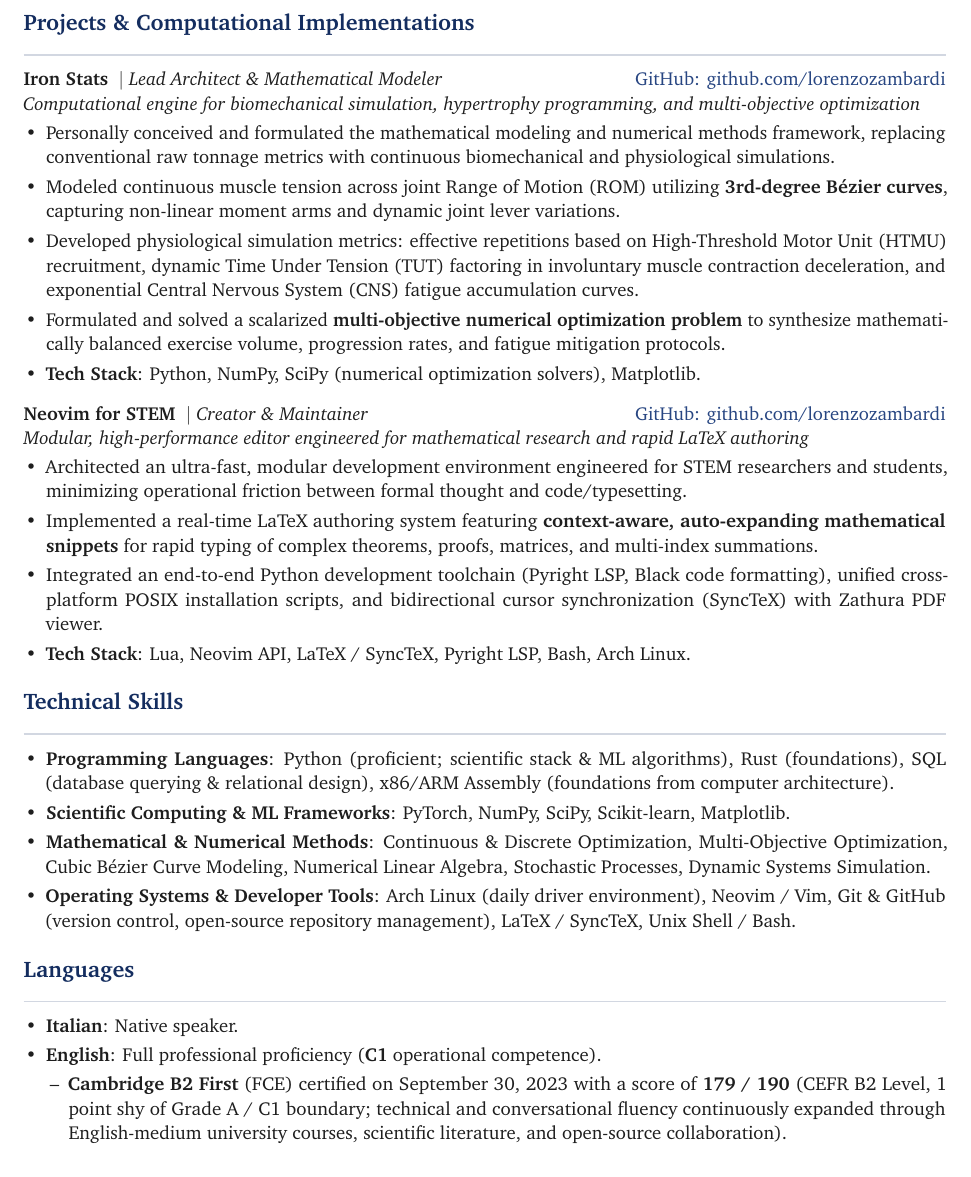
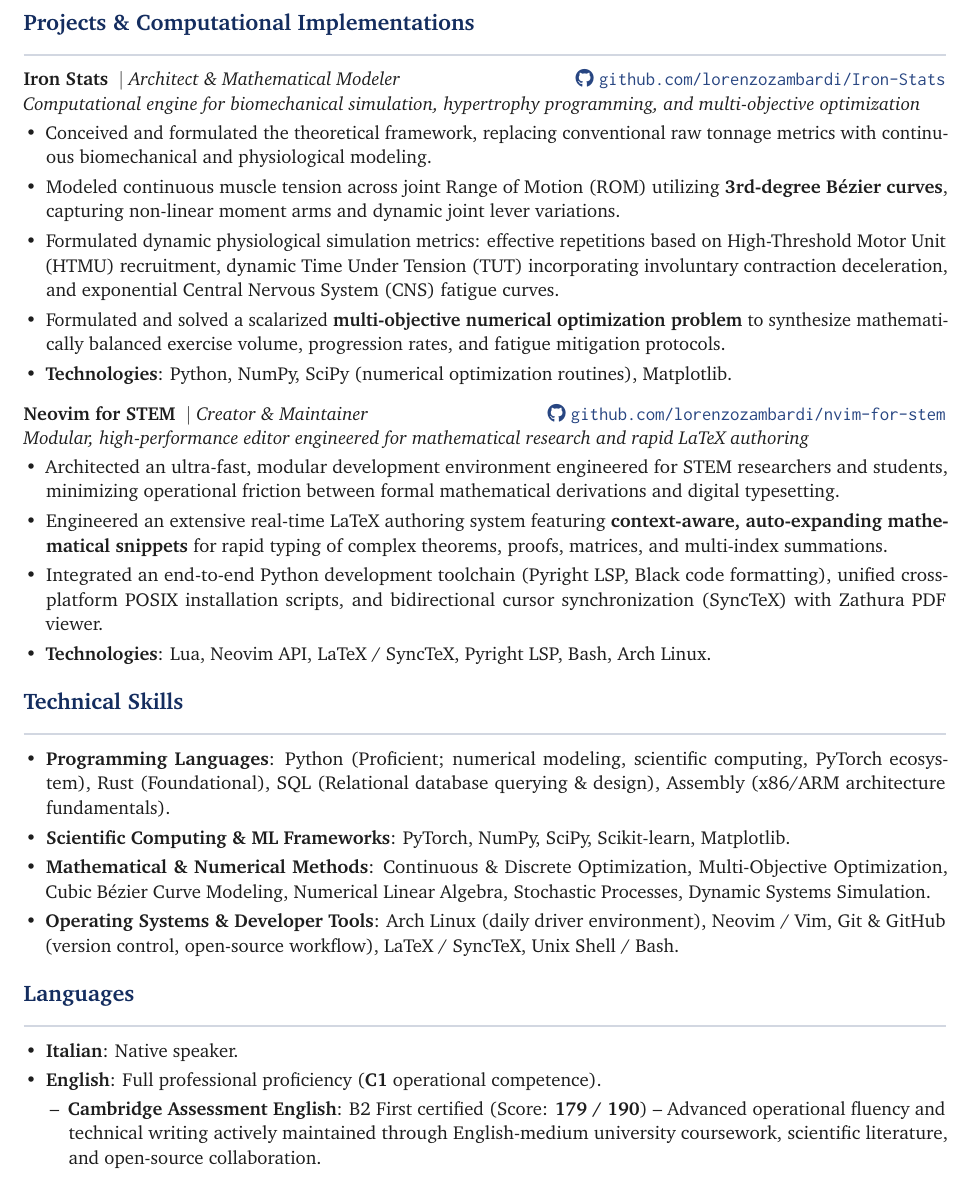
Before and after one commit to lorenzozambardi/lorenzozambardi.github.io, a LaTeX CV (CV/CurriculumLZ.tex): part of page 2 of 2, cut so that both start at the same text. Compiled offline with pdfLaTeX.

Commit message:
refactor(cv): refine formal terminology, direct repo links, and academic positioning

```diff
--- a/CV/CurriculumLZ.tex
+++ b/CV/CurriculumLZ.tex
@@ -3,7 +3,7 @@
 % --- Packages ---
 \usepackage[utf8]{inputenc}
 \usepackage[T1]{fontenc}
-\usepackage{charter} % Clean academic serif (matches the standard of Sapienza / ENS references)
+\usepackage{charter} % Formal academic serif matching top Sapienza/ENS reference standards
 \usepackage[scaled=0.92]{helvet}
 \usepackage{inconsolata}
 \usepackage{geometry}
@@ -142,25 +143,25 @@ Undergraduate student in Mathematical Sciences for Artificial Intelligence (SMIA
 \section{Projects \& Computational Implementations}
 
 \noindent
-\textbf{Iron Stats} \ $\vert$\ \textit{Lead Architect \& Mathematical Modeler} \hfill \href{https://github.com/lorenzozambardi}{GitHub: github.com/lorenzozambardi} \\
+\textbf{Iron Stats} \ $\vert$\ \textit{Architect \& Mathematical Modeler} \hfill \href{https://github.com/lorenzozambardi/Iron-Stats}{\faGithub\ \texttt{github.com/lorenzozambardi/Iron-Stats}} \\
 \textit{Computational engine for biomechanical simulation, hypertrophy programming, and multi-objective optimization}
 \begin{itemize}
-    \item Personally conceived and formulated the mathematical modeling and numerical methods framework, replacing conventional raw tonnage metrics with continuous biomechanical and physiological simulations.
+    \item Conceived and formulated the theoretical framework, replacing conventional raw tonnage metrics with continuous biomechanical and physiological modeling.
     \item Modeled continuous muscle tension across joint Range of Motion (ROM) utilizing \textbf{3rd-degree Bézier curves}, capturing non-linear moment arms and dynamic joint lever variations.
-    \item Developed physiological simulation metrics: effective repetitions based on High-Threshold Motor Unit (HTMU) recruitment, dynamic Time Under Tension (TUT) factoring in involuntary muscle contraction deceleration, and exponential Central Nervous System (CNS) fatigue accumulation curves.
+    \item Formulated dynamic physiological simulation metrics: effective repetitions based on High-Threshold Motor Unit (HTMU) recruitment, dynamic Time Under Tension (TUT) incorporating involuntary contraction deceleration, and exponential Central Nervous System (CNS) fatigue curves.
     \item Formulated and solved a scalarized \textbf{multi-objective numerical optimization problem} to synthesize mathematically balanced exercise volume, progression rates, and fatigue mitigation protocols.
-    \item \textbf{Tech Stack}: Python, NumPy, SciPy (numerical optimization solvers), Matplotlib.
+    \item \textbf{Technologies}: Python, NumPy, SciPy (numerical optimization routines), Matplotlib.
 \end{itemize}
 
 \vspace{6pt}
 \noindent
-\textbf{Neovim for STEM} \ $\vert$\ \textit{Creator \& Maintainer} \hfill \href{https://github.com/lorenzozambardi}{GitHub: github.com/lorenzozambardi} \\
+\textbf{Neovim for STEM} \ $\vert$\ \textit{Creator \& Maintainer} \hfill \href{https://github.com/lorenzozambardi/nvim-for-stem}{\faGithub\ \texttt{github.com/lorenzozambardi/nvim-for-stem}} \\
 \textit{Modular, high-performance editor engineered for mathematical research and rapid LaTeX authoring}
 \begin{itemize}
-    \item Architected an ultra-fast, modular development environment engineered for STEM researchers and students, minimizing operational friction between formal thought and code/typesetting.
-    \item Implemented a real-time LaTeX authoring system featuring \textbf{context-aware, auto-expanding mathematical snippets} for rapid typing of complex theorems, proofs, matrices, and multi-index summations.
+    \item Architected an ultra-fast, modular development environment engineered for STEM researchers and students, minimizing operational friction between formal mathematical derivations and digital typesetting.
+    \item Engineered an extensive real-time LaTeX authoring system featuring \textbf{context-aware, auto-expanding mathematical snippets} for rapid typing of complex theorems, proofs, matrices, and multi-index summations.
     \item Integrated an end-to-end Python development toolchain (Pyright LSP, Black code formatting), unified cross-platform POSIX installation scripts, and bidirectional cursor synchronization (SyncTeX) with Zathura PDF viewer.
-    \item \textbf{Tech Stack}: Lua, Neovim API, LaTeX / SyncTeX, Pyright LSP, Bash, Arch Linux.
+    \item \textbf{Technologies}: Lua, Neovim API, LaTeX / SyncTeX, Pyright LSP, Bash, Arch Linux.
 \end{itemize}
 
 % ==============================================================================
@@ -169,10 +170,10 @@ Undergraduate student in Mathematical Sciences for Artificial Intelligence (SMIA
 \section{Technical Skills}
 
 \begin{itemize}
-    \item \textbf{Programming Languages}: Python (proficient; scientific stack \& ML algorithms), Rust (foundations), SQL (database querying \& relational design), x86/ARM Assembly (foundations from computer architecture).
+    \item \textbf{Programming Languages}: Python (Proficient; numerical modeling, scientific computing, PyTorch ecosystem), Rust (Foundational), SQL (Relational database querying \& design), Assembly (x86/ARM architecture fundamentals).
     \item \textbf{Scientific Computing \& ML Frameworks}: PyTorch, NumPy, SciPy, Scikit-learn, Matplotlib.
     \item \textbf{Mathematical \& Numerical Methods}: Continuous \& Discrete Optimization, Multi-Objective Optimization, Cubic Bézier Curve Modeling, Numerical Linear Algebra, Stochastic Processes, Dynamic Systems Simulation.
-    \item \textbf{Operating Systems \& Developer Tools}: Arch Linux (daily driver environment), Neovim / Vim, Git \& GitHub (version control, open-source repository management), LaTeX / SyncTeX, Unix Shell / Bash.
+    \item \textbf{Operating Systems \& Developer Tools}: Arch Linux (daily driver environment), Neovim / Vim, Git \& GitHub (version control, open-source workflow), LaTeX / SyncTeX, Unix Shell / Bash.
 \end{itemize}
 
 % ==============================================================================
@@ -184,7 +185,7 @@ Undergraduate student in Mathematical Sciences for Artificial Intelligence (SMIA
     \item \textbf{Italian}: Native speaker.
     \item \textbf{English}: Full professional proficiency (\textbf{C1} operational competence).
     \begin{itemize}[label=--]
-        \item \textbf{Cambridge B2 First} (FCE) certified on September 30, 2023 with a score of \textbf{179 / 190} (CEFR B2 Level, 1 point shy of Grade A / C1 boundary; technical and conversational fluency continuously expanded through English-medium university courses, scientific literature, and open-source collaboration).
+        \item \textbf{Cambridge Assessment English}: B2 First certified (Score: \textbf{179 / 190}) -- Advanced operational fluency and technical writing actively maintained through English-medium university coursework, scientific literature, and open-source collaboration.
     \end{itemize}
 \end{itemize}
 
```
Also changed, not shown: CV/CurriculumLZ.tex (19 more changed lines).
